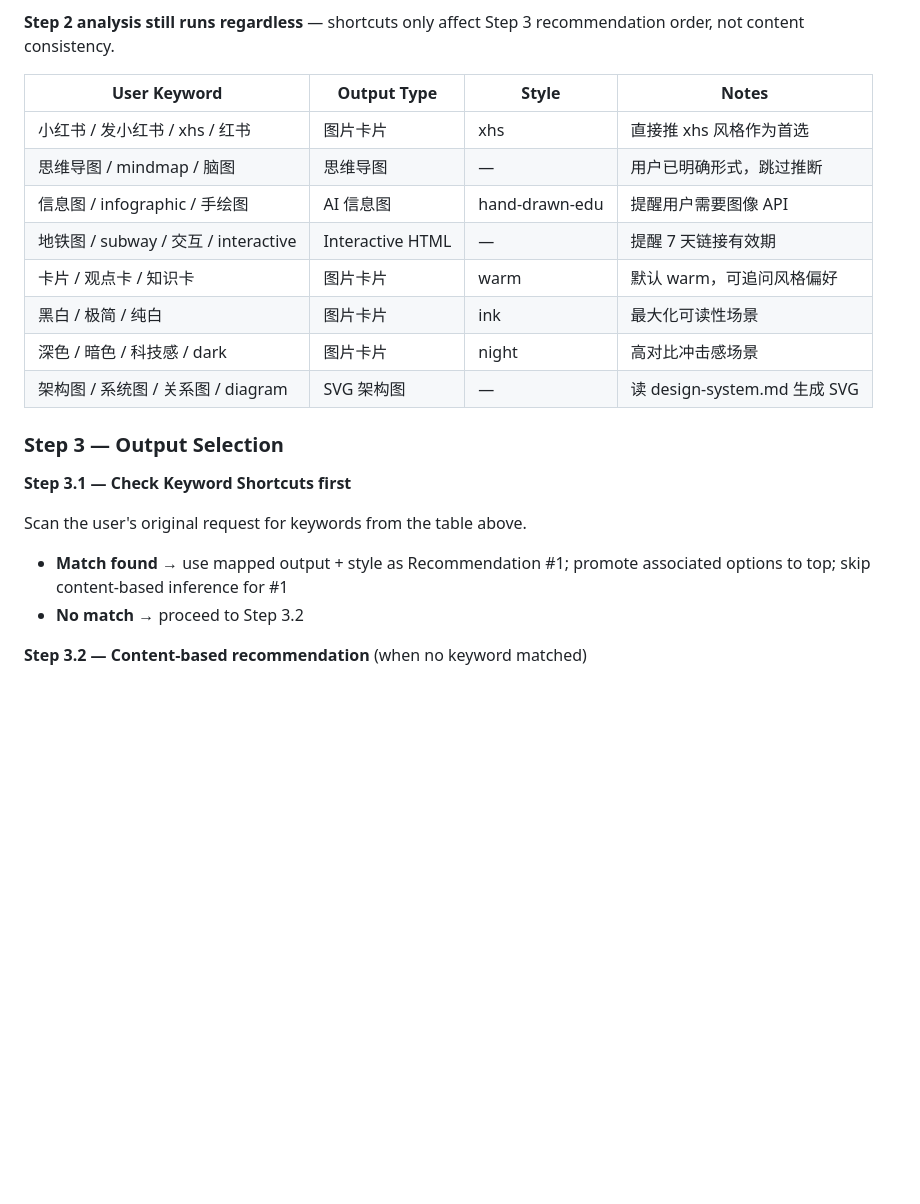
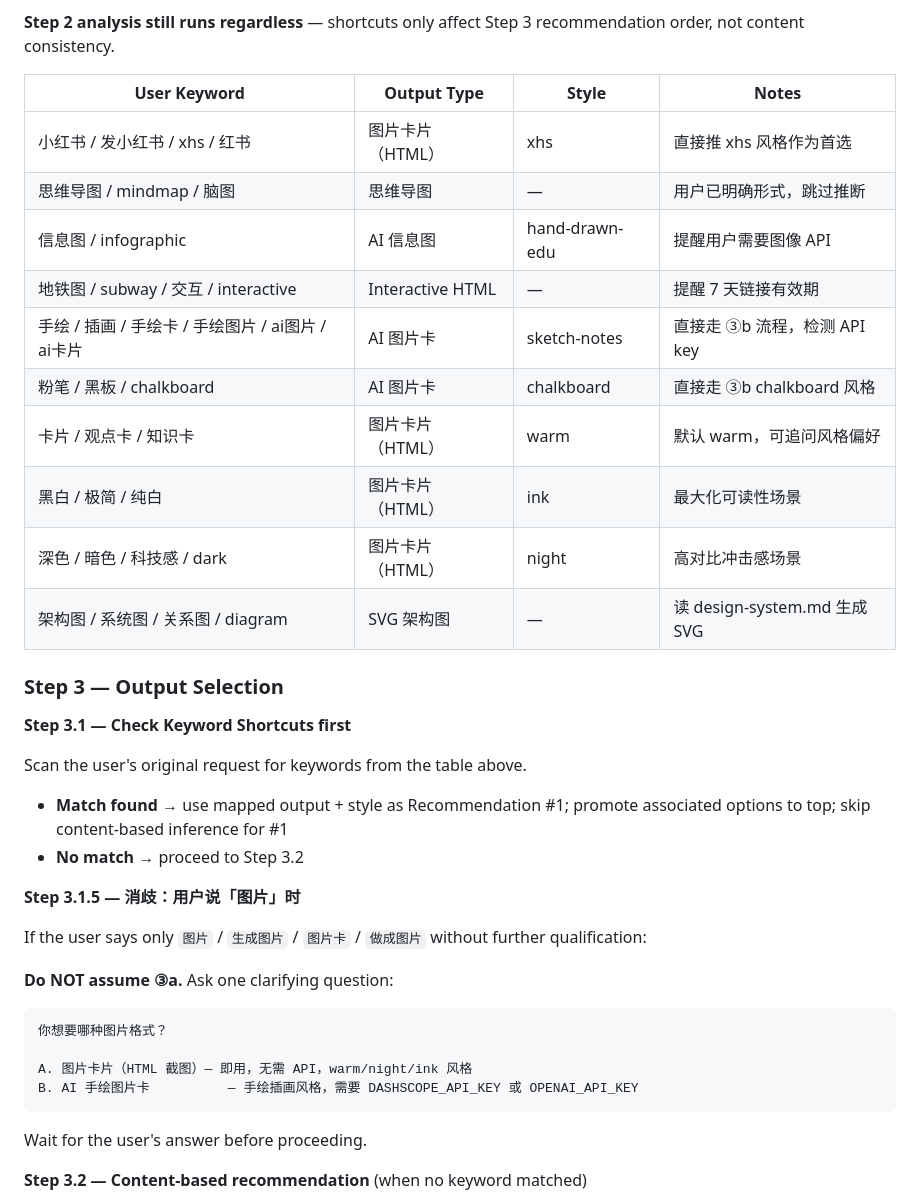
Before and after one commit to yuki-uix/readable-and-shareable, a Markdown page: .claude/commands/viz.md, the part around the change. Rendered like a GitHub page; blank space fills up the shorter version.

Commit message:
fix: disambiguate image keyword between HTML card and AI hand-drawn card
Add Step 3.1.5: when user says 图片/生成图片/图片卡 without qualification,
ask A (HTML/CSS) vs B (AI hand-drawn) before proceeding — do not assume ③a.

Add keyword shortcuts for hand-drawn triggers:
  手绘/插画/手绘卡/手绘图片/ai图片/ai卡片 → ③b sketch-notes
  粉笔/黑板/chalkboard → ③b chalkboard

Rename card shortcuts to 图片卡片（HTML）to make the type explicit.

Co-Authored-By: Claude Sonnet 4.6 <noreply@anthropic.com>

````diff
--- a/.claude/commands/viz.md
+++ b/.claude/commands/viz.md
@@ -66,13 +66,15 @@ When the user's request contains these keywords, use the mapped output type and
 
 | User Keyword | Output Type | Style | Notes |
 |---|---|---|---|
-| 小红书 / 发小红书 / xhs / 红书 | 图片卡片 | xhs | 直接推 xhs 风格作为首选 |
+| 小红书 / 发小红书 / xhs / 红书 | 图片卡片（HTML） | xhs | 直接推 xhs 风格作为首选 |
 | 思维导图 / mindmap / 脑图 | 思维导图 | — | 用户已明确形式，跳过推断 |
-| 信息图 / infographic / 手绘图 | AI 信息图 | hand-drawn-edu | 提醒用户需要图像 API |
+| 信息图 / infographic | AI 信息图 | hand-drawn-edu | 提醒用户需要图像 API |
 | 地铁图 / subway / 交互 / interactive | Interactive HTML | — | 提醒 7 天链接有效期 |
-| 卡片 / 观点卡 / 知识卡 | 图片卡片 | warm | 默认 warm，可追问风格偏好 |
-| 黑白 / 极简 / 纯白 | 图片卡片 | ink | 最大化可读性场景 |
-| 深色 / 暗色 / 科技感 / dark | 图片卡片 | night | 高对比冲击感场景 |
+| 手绘 / 插画 / 手绘卡 / 手绘图片 / ai图片 / ai卡片 | AI 图片卡 | sketch-notes | 直接走 ③b 流程，检测 API key |
+| 粉笔 / 黑板 / chalkboard | AI 图片卡 | chalkboard | 直接走 ③b chalkboard 风格 |
+| 卡片 / 观点卡 / 知识卡 | 图片卡片（HTML） | warm | 默认 warm，可追问风格偏好 |
+| 黑白 / 极简 / 纯白 | 图片卡片（HTML） | ink | 最大化可读性场景 |
+| 深色 / 暗色 / 科技感 / dark | 图片卡片（HTML） | night | 高对比冲击感场景 |
 | 架构图 / 系统图 / 关系图 / diagram | SVG 架构图 | — | 读 design-system.md 生成 SVG |
 
 ### Step 3 — Output Selection
@@ -82,6 +84,21 @@ When the user's request contains these keywords, use the mapped output type and
 Scan the user's original request for keywords from the table above.
 - **Match found** → use mapped output + style as Recommendation #1; promote associated options to top; skip content-based inference for #1
 - **No match** → proceed to Step 3.2
+
+**Step 3.1.5 — 消歧：用户说「图片」时**
+
+If the user says only `图片` / `生成图片` / `图片卡` / `做成图片` without further qualification:
+
+**Do NOT assume ③a.** Ask one clarifying question:
+
+```
+你想要哪种图片格式？
+
+A. 图片卡片（HTML 截图）— 即用，无需 API，warm/night/ink 风格
+B. AI 手绘图片卡          — 手绘插画风格，需要 DASHSCOPE_API_KEY 或 OPENAI_API_KEY
+```
+
+Wait for the user's answer before proceeding.
 
 **Step 3.2 — Content-based recommendation** (when no keyword matched)
 
````
